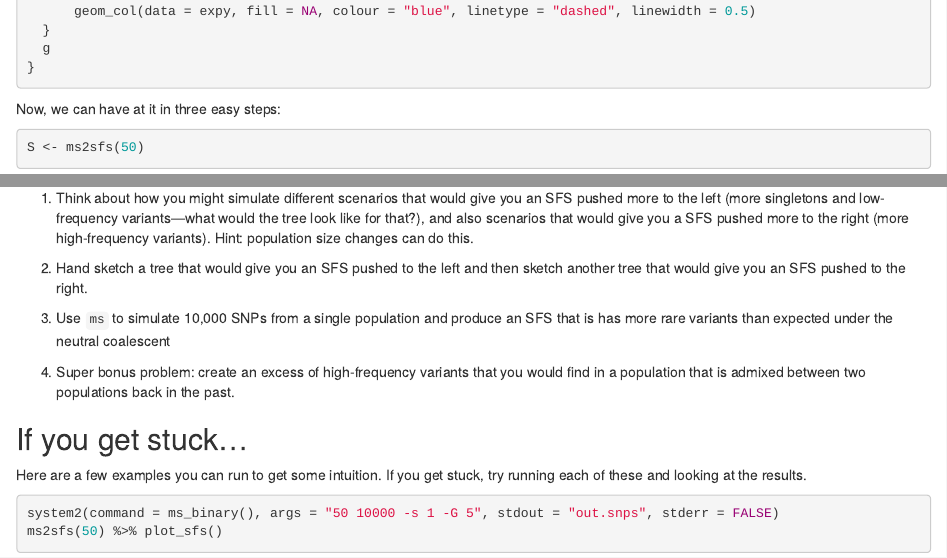
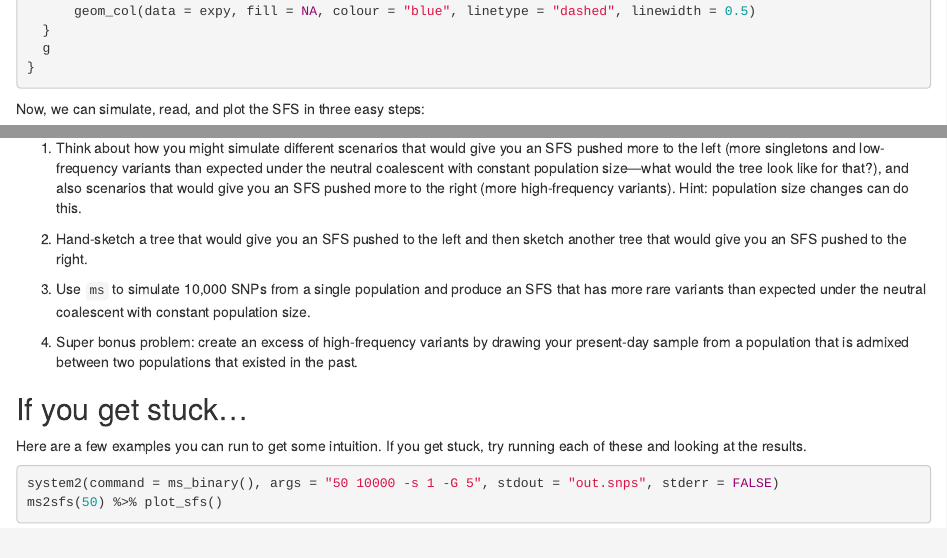
Before and after one commit to eriqande/coalescent-hands-on, an R Markdown document (004-one-dimensional-SFS.Rmd): the page in a window 1100 px wide, from 2820 px down, and a second part further down, joined at a grey line. Rendered offline with R 4.5, knitr and Pandoc, with nearby package versions; some code elsewhere in the file could not run offline.

Commit message:
Edits on 004

````diff
--- a/004-one-dimensional-SFS.Rmd
+++ b/004-one-dimensional-SFS.Rmd
@@ -148,5 +148,5 @@ plot_sfs <- function(S, add_neutral = TRUE) {
 }
 ```
 
-Now, we can have at it in three easy steps:
+Now, we can simulate, read, and plot the SFS in three easy steps:
 ```{r}
@@ -164,23 +165,26 @@ For these thought and simulation problems, assume a single population.
 
 
 1. Think about how you might simulate different scenarios that would give you
-an SFS pushed more to the left (more singletons and low-frequency variants---what
+an SFS pushed more to the left (more singletons and low-frequency variants than
+expected under the neutral coalescent with constant population size---what
 would the tree look like for that?), and also scenarios that would give
-you a SFS pushed more to the right (more high-frequency variants).  Hint:
+you an SFS pushed more to the right (more high-frequency variants).  Hint:
 population size changes can do this.
 
 
 
-2. Hand sketch a tree that would give you an SFS pushed to the left and then
+2. Hand-sketch a tree that would give you an SFS pushed to the left and then
 sketch another tree that would give you an SFS pushed to the right.
 
 
 3. Use `ms` to simulate 10,000 SNPs from a single population and produce
-an SFS that is has more rare variants than expected under the neutral coalescent
+an SFS that has more rare variants than expected under the neutral coalescent with
+constant population size.
 
 
-4. Super bonus problem: create an excess of high-frequency variants that you would
-find in a population that is admixed between two populations back in the past.
+4. Super bonus problem: create an excess of high-frequency variants by drawing
+your present-day sample from a population
+that is admixed between two populations that existed in the past.
 
 
 
````
Also changed, not shown: 004-one-dimensional-SFS.Rmd (1 more changed lines), 1 other file.
